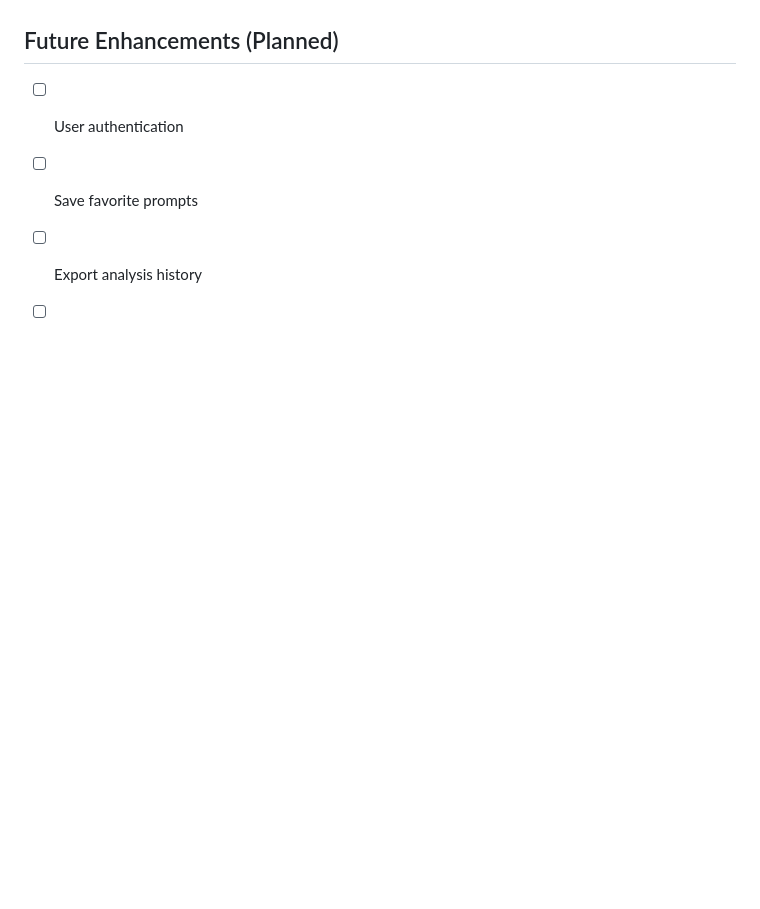
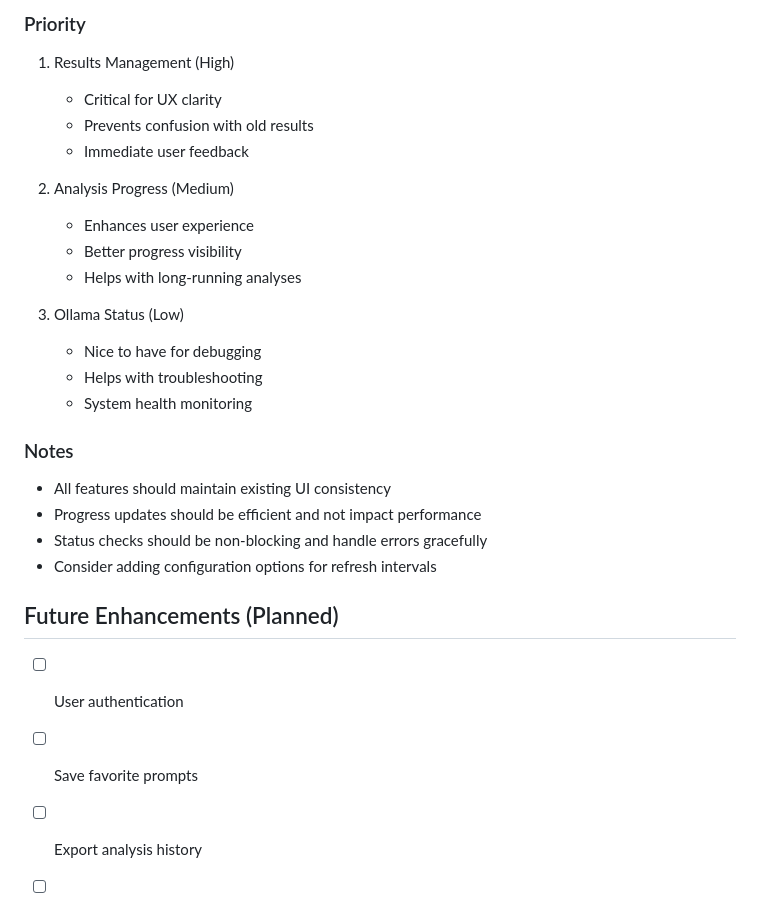
Before and after one commit to kimcharli/ollama-web, a Markdown page: design.md, the part around one of its changes. GitHub-like rendering; blank space fills up the shorter version.

```diff
--- a/design.md
+++ b/design.md
@@ -164,3 +238,25 @@ A web application built with Flask and the Ollama API for image and document ana
+### Priority
+1. Results Management (High)
+   - Critical for UX clarity
+   - Prevents confusion with old results
+   - Immediate user feedback
+
+2. Analysis Progress (Medium)
+   - Enhances user experience
+   - Better progress visibility
+   - Helps with long-running analyses
+
+3. Ollama Status (Low)
+   - Nice to have for debugging
+   - Helps with troubleshooting
+   - System health monitoring
+
+### Notes
+- All features should maintain existing UI consistency
+- Progress updates should be efficient and not impact performance
+- Status checks should be non-blocking and handle errors gracefully
+- Consider adding configuration options for refresh intervals
+
 ## Future Enhancements (Planned)
 - [ ] User authentication
 - [ ] Save favorite prompts
```
Also changed, not shown: other parts of design.md (+74 -0 lines).
